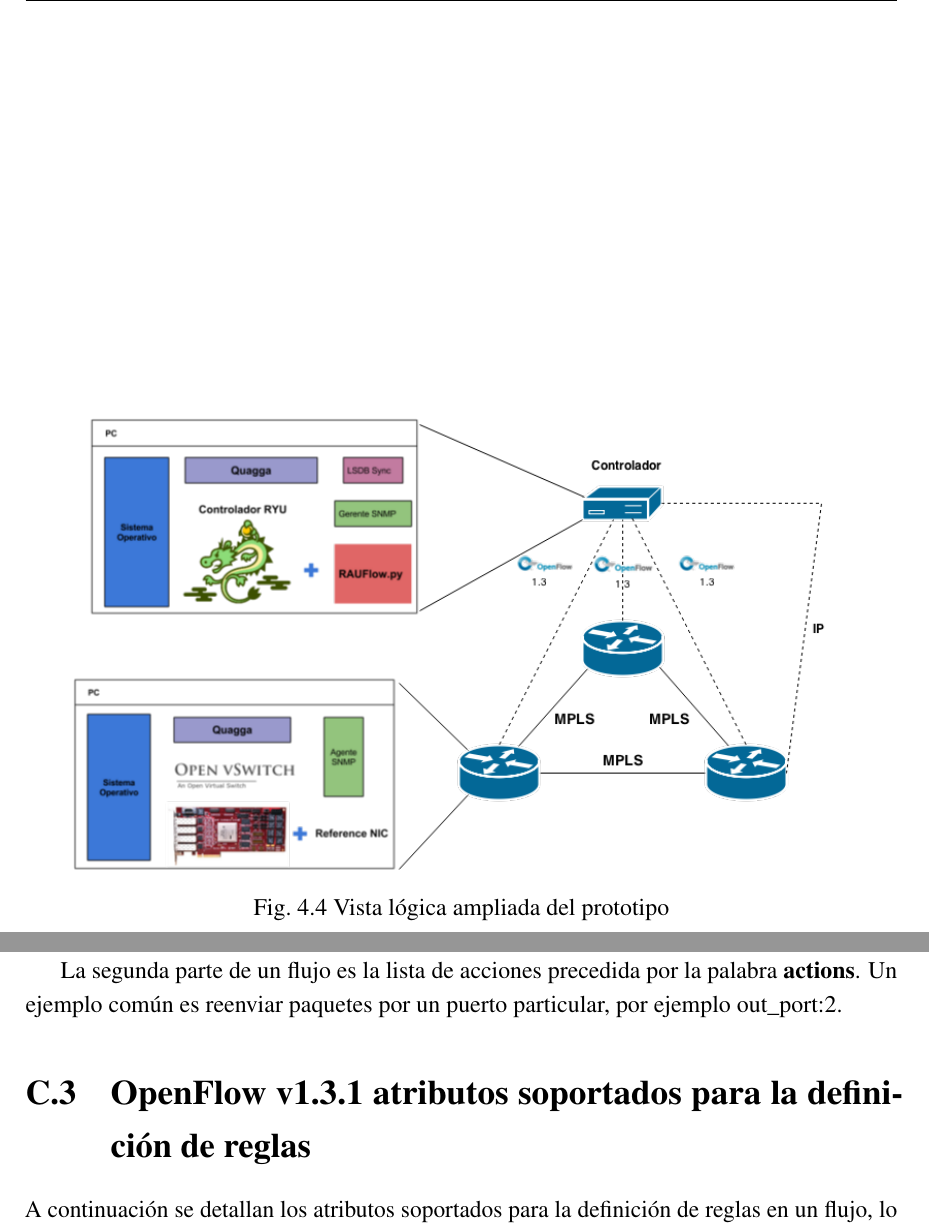
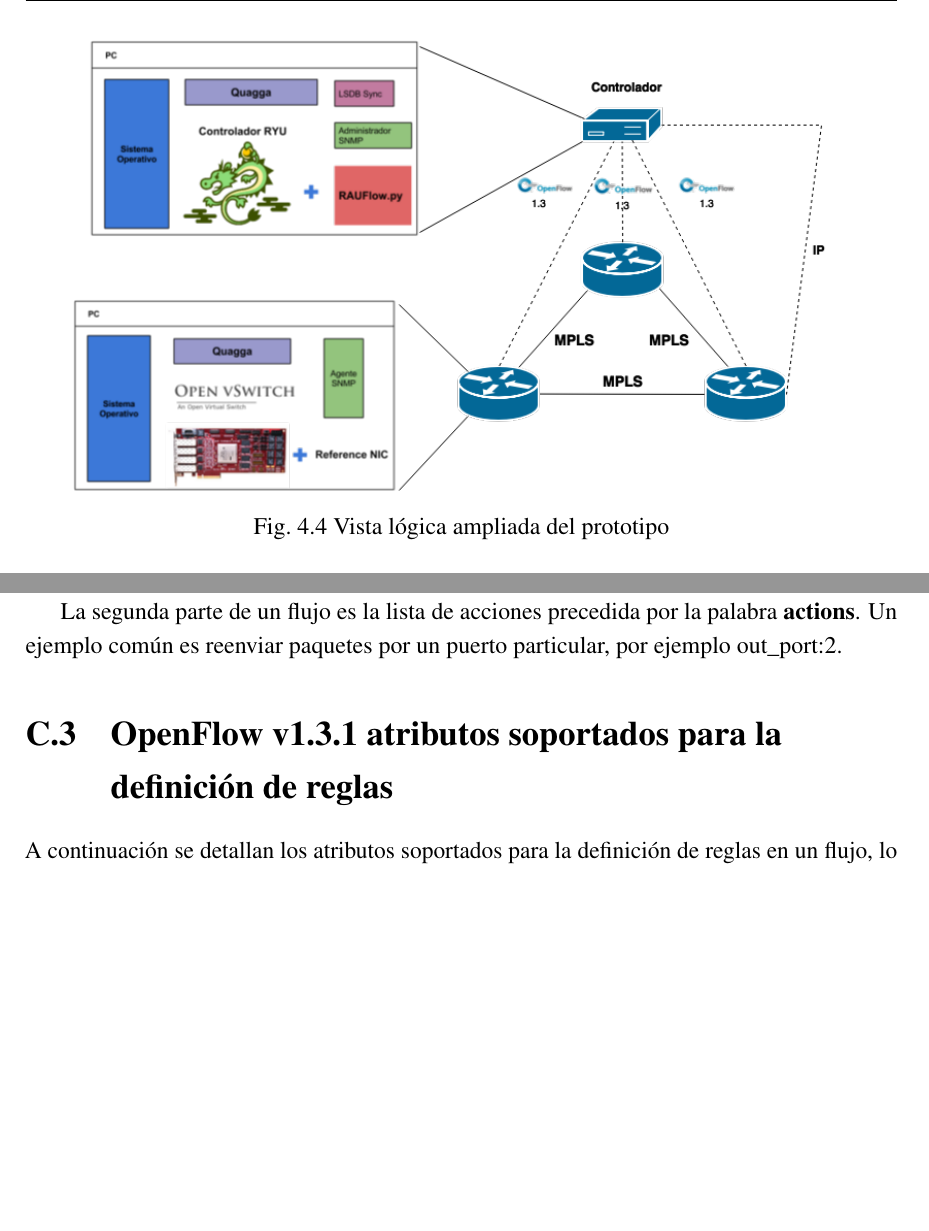
Before and after one commit to ProyectoRRAP/Documentacion, a LaTeX thesis (Informe/thesis.tex, which reads Informe/Appendix3/appendix3.tex, Informe/Chapter4/chapter4.tex, Informe/Preamble/preamble.tex): two parts of pages 79 and 155 of 210, joined at a grey line, cut so that both start at the same text, the shorter picture padded with empty space. Compiled offline with pdfLaTeX.

Commit message:
Se arregla imagen que se habia corrido y se actualiza imagen

```diff
--- a/Informe/Appendix3/appendix3.tex
+++ b/Informe/Appendix3/appendix3.tex
@@ -73,7 +73,7 @@
 
 La segunda parte de un flujo es la lista de acciones precedida por la palabra \textbf{actions}. Un ejemplo común es reenviar paquetes por un puerto particular, por ejemplo out\_port:2.
 
-\section{OpenFlow v1.3.1 atributos soportados para la definici\'on de reglas}
+\section{OpenFlow v1.3.1 atributos soportados para la \\ definici\'on de reglas}
 
 A continuaci\'on se detallan los atributos soportados para la definici\'on de reglas en un flujo, lo cual permite la construcci\'on de una FEC para clasificar tr\'afico.
 
--- a/Informe/Chapter4/chapter4.tex
+++ b/Informe/Chapter4/chapter4.tex
@@ -253,7 +253,8 @@
 
 %En resumen, el prototipo se compone de nodos construidos en base al hardware NetFPGA y una PC convencional el la cual se instalan diferentes componentes de software de forma de implementar un switch MPLS/OpenFlow. Luego una PC normal en la que se instala el controlador Ryu m\'as un conjunto de m\'odulos adicionales. Como se muestra en la figura\ref{fig:OpenSourceRArch4}, luego la comunicación entre cada par de nodos es IP/MPLS, mientras que cada nodo es manipulado por el protocolo OpenFlow. Adicionalmente se tiene un canal IP entre cada nodo y el plano de control por donde se comunican cada agente SNMP con el administrador.
 
-\begin{figure}[h]
+\newpage
+\begin{figure}[ht!]
 \centering
 \includegraphics[width=0.9\textwidth]{Arch_Figure4}
 \caption[Vista l\'ogica ampliada del prototipo]{Vista l\'ogica ampliada del prototipo}
--- a/Informe/Preamble/preamble.tex
+++ b/Informe/Preamble/preamble.tex
@@ -372,7 +372,7 @@
 \hyphenation{co-rres-pon-dien-tes}
 \hyphenation{al-can-za-bi-li-dad}
 \hyphenation{fa-ci-li-ta-ba}
-\hyphenation{Net-wor-king}
+\hyphenation{Networking}
 \hyphenation{des-cu-bri-mien-to}
 \hyphenation{des-plie-gue}
 \hyphenation{fun-cio-na-li-da-des}
```
Also changed, not shown: Informe/Chapter4/Figs/Raster/Arch_Figure4.png.
